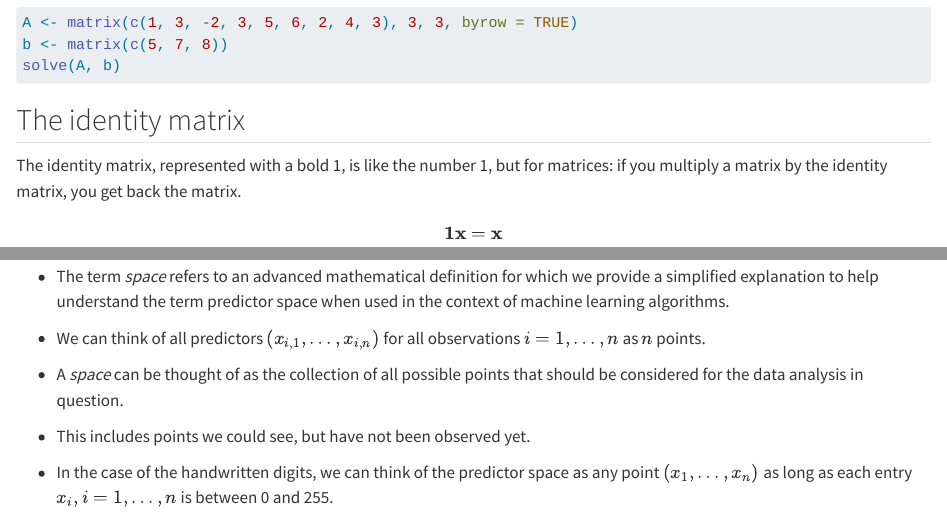
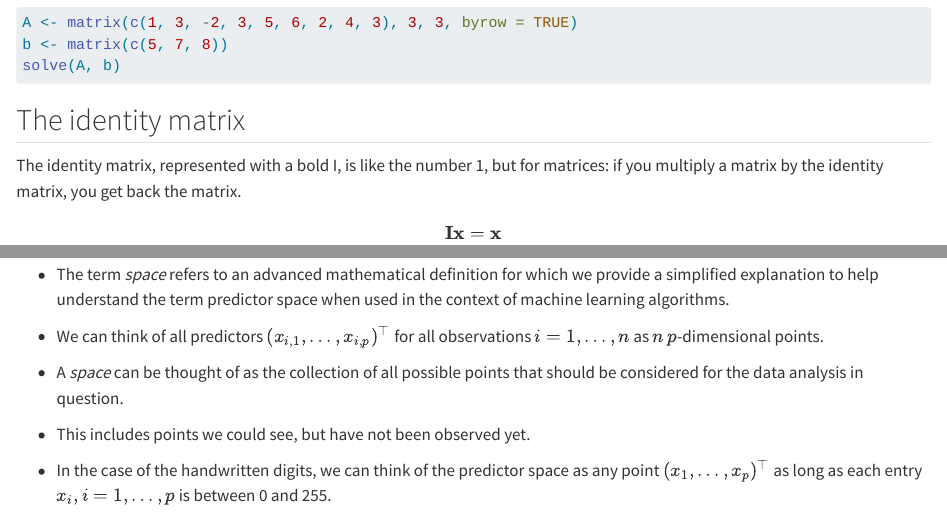
Before and after one commit to datasciencelabs/2023, a Quarto document (26-linear-algebra.qmd): the page in a window 1100 px wide, from 2440 px down, and a second part further down, joined at a grey line. Rendered offline with R 4.5, knitr and Pandoc in place of Quarto, with nearby package versions; some code elsewhere in the file could not run offline.

Commit message:
Fixing a couple of errors

```diff
--- a/26-linear-algebra.qmd
+++ b/26-linear-algebra.qmd
@@ -178,9 +178,9 @@ solve(A, b)
 
 ## The identity matrix
 
-The identity matrix, represented with a bold 1, is like the number 1, but for matrices: if you multiply a matrix by the identity matrix, you get back the matrix.
+The identity matrix, represented with a bold I, is like the number 1, but for matrices: if you multiply a matrix by the identity matrix, you get back the matrix.
 
 $$
-\mathbf{1}\mathbf{x} = \mathbf{x}
+\mathbf{I}\mathbf{x} = \mathbf{x}
 $$
 
@@ -357,13 +357,13 @@ image(as.matrix(d)[order(y), order(y)])
 
 * The term *space* refers to an advanced mathematical definition for which we provide a simplified explanation to help understand the term predictor space when used in the context of machine learning algorithms.
 
-* We can think of all predictors $(x_{i,1}, \dots, x_{i,n})$ for all observations $i=1,\dots,n$ as $n$ points.
+* We can think of all predictors $(x_{i,1}, \dots, x_{i,p})^\top$ for all observations $i=1,\dots,n$ as $n$ $p$-dimensional points.
 
 * A *space* can be thought of as the collection of all possible points that should be considered for the data analysis in question.
 
 * This includes points we could see, but have not been observed yet.
 
-* In the case of the handwritten digits, we can think of the predictor space as any point $(x_{1}, \dots, x_{n})$ as long as each entry $x_i, i = 1, \dots, n$ is between 0 and 255.
+* In the case of the handwritten digits, we can think of the predictor space as any point $(x_{1}, \dots, x_{p})^\top$ as long as each entry $x_i, i = 1, \dots, p$ is between 0 and 255.
 
 * Some Machine Learning algorithms also define subspaces.
 
```
Also changed, not shown: 27-dimension-reduction.qmd (+1 -1 lines), docs/search.json, 26-linear-algebra.qmd (2 more changed lines), 3 other files.
